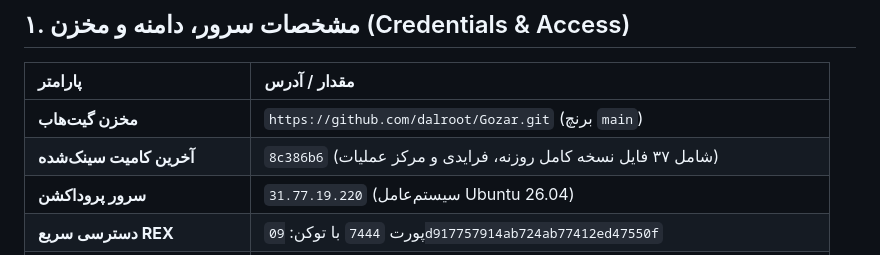
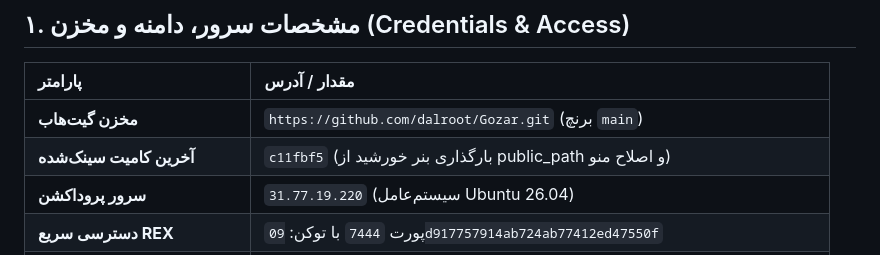
Before and after one commit to dalroot/Gozar, a Markdown page: HANDOFF.md, the part around the change. Rendered like a GitHub page.

Commit message:
docs: update latest sync commit in HANDOFF.md

```diff
--- a/HANDOFF.md
+++ b/HANDOFF.md
@@ -10,7 +10,7 @@
 | پارامتر | مقدار / آدرس |
 | :--- | :--- |
 | **مخزن گیت‌هاب** | `https://github.com/dalroot/Gozar.git` (برنچ `main`) |
-| **آخرین کامیت سینک‌شده** | `8c386b6` (شامل ۳۷ فایل نسخه کامل روزنه، فرایدی و مرکز عملیات) |
+| **آخرین کامیت سینک‌شده** | `c11fbf5` (بارگذاری بنر خورشید از public_path و اصلاح منو) |
 | **سرور پروداکشن** | `31.77.19.220` (سیستم‌عامل Ubuntu 26.04) |
 | **دسترسی سریع REX** | پورت `7444` با توکن: `09d917757914ab724ab77412ed47550f` |
 | **مسیر پروژه روی سرور** | `/var/www/gozar` |
```
